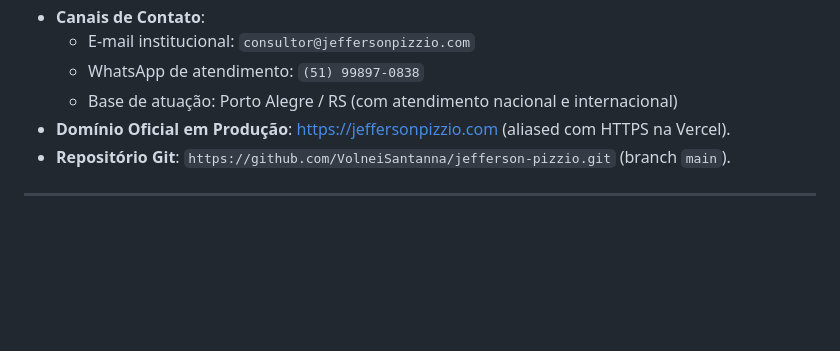
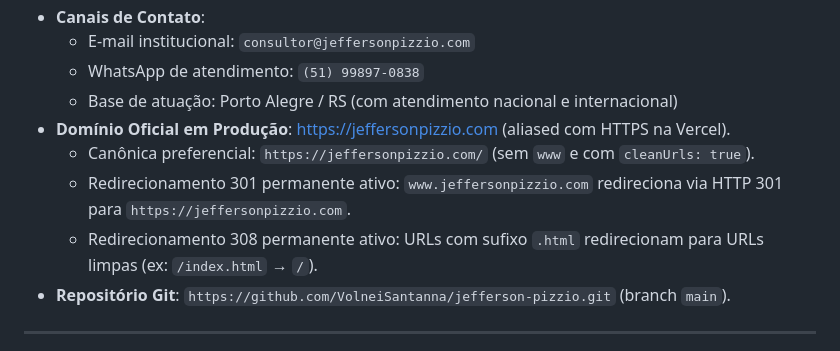
Before and after one commit to VolneiSantanna/jefferson-pizzio, a Markdown page: MEMORIA_PROJETO.md, the part around the change. Rendered like a GitHub page; blank space fills up the shorter version.

Commit message:
docs: atualiza MEMORIA_PROJETO.md com especificacao de redirecionamentos 301 e canonicas

```diff
--- a/MEMORIA_PROJETO.md
+++ b/MEMORIA_PROJETO.md
@@ -15,6 +15,9 @@
   - WhatsApp de atendimento: `(51) 99897-0838`
   - Base de atuação: Porto Alegre / RS (com atendimento nacional e internacional)
 * **Domínio Oficial em Produção**: [https://jeffersonpizzio.com](https://jeffersonpizzio.com) (aliased com HTTPS na Vercel).
+  - Canônica preferencial: `https://jeffersonpizzio.com/` (sem `www` e com `cleanUrls: true`).
+  - Redirecionamento 301 permanente ativo: `www.jeffersonpizzio.com` redireciona via HTTP 301 para `https://jeffersonpizzio.com`.
+  - Redirecionamento 308 permanente ativo: URLs com sufixo `.html` redirecionam para URLs limpas (ex: `/index.html` → `/`).
 * **Repositório Git**: `https://github.com/VolneiSantanna/jefferson-pizzio.git` (branch `main`).
 
 ---
```
